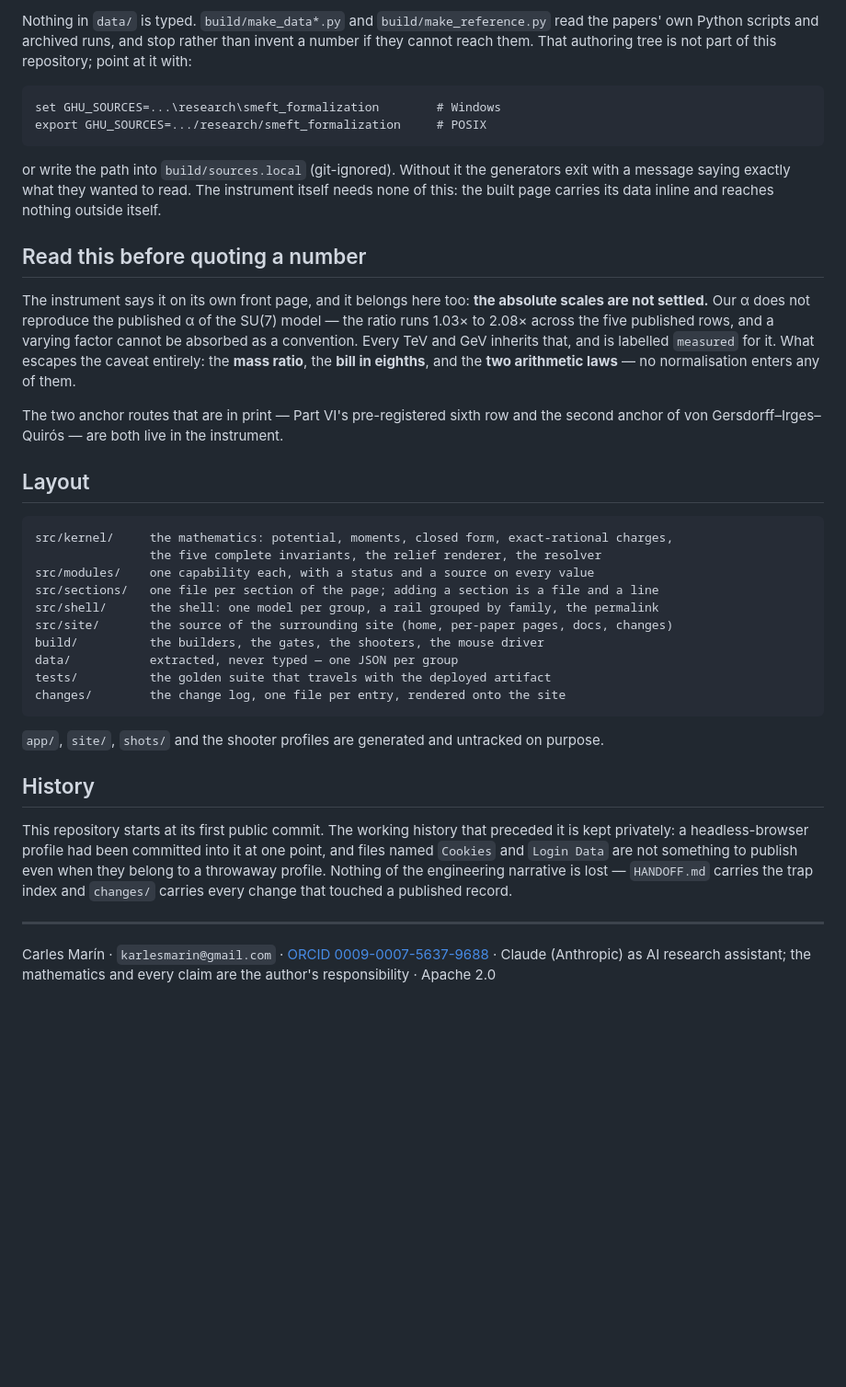
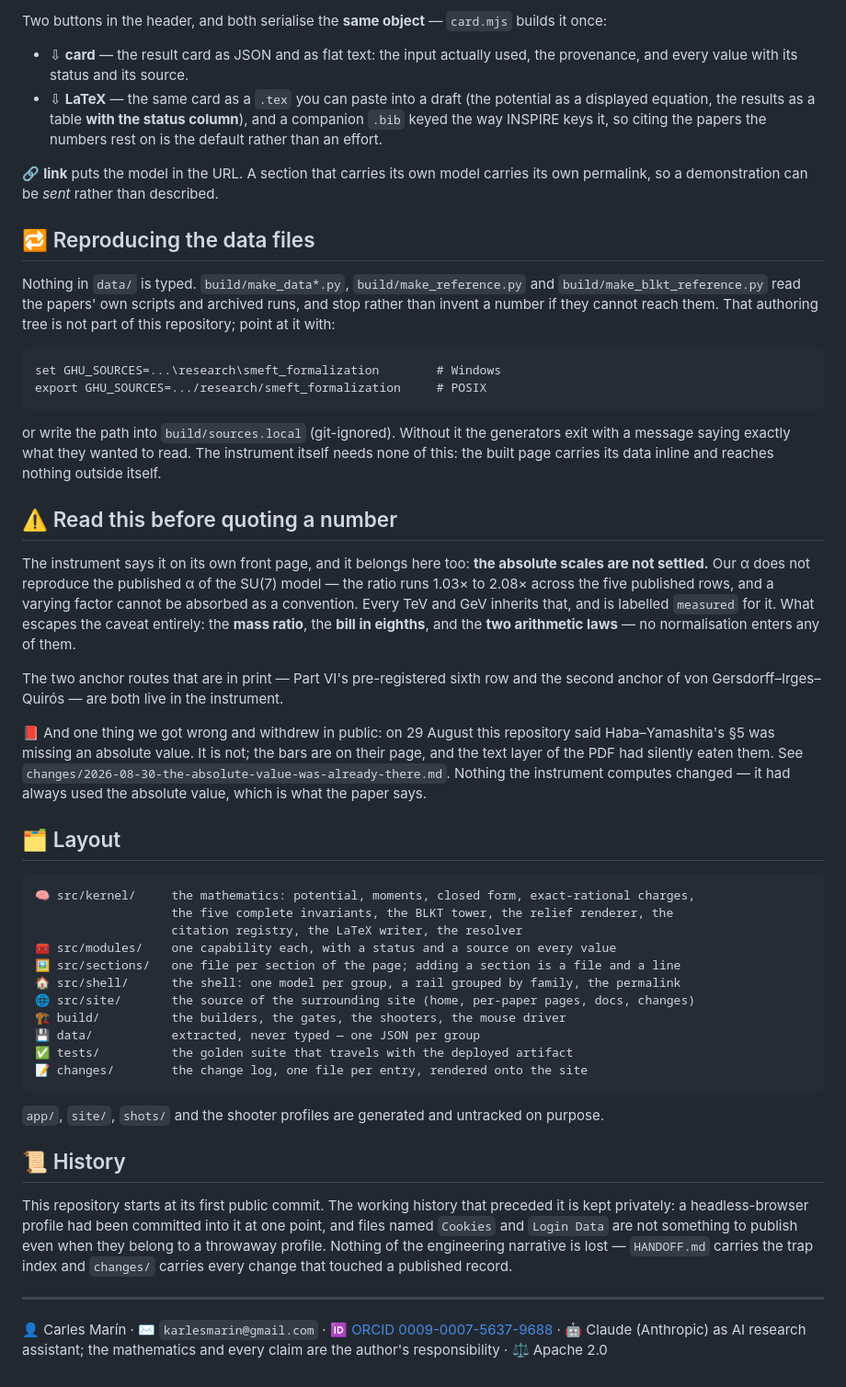
Before and after one commit to karlesmarin/ghu-lab, a Markdown page: README.md, the part around one of its changes. Shown at 92% size. Rendered like a GitHub page; blank space fills up the shorter version.

````diff
--- a/README.md
+++ b/README.md
@@ -49,7 +52,22 @@ never failed is not a guard, and `HANDOFF.md` carries the index of what each one
 
-Nothing in `data/` is typed. `build/make_data*.py` and `build/make_reference.py` read the papers'
-own Python scripts and archived runs, and stop rather than invent a number if they cannot reach
-them. That authoring tree is not part of this repository; point at it with:
+Two buttons in the header, and both serialise the **same object** — `card.mjs` builds it once:
+
+- ⇩ **card** — the result card as JSON and as flat text: the input actually used, the provenance,
+  and every value with its status and its source.
+- ⇩ **LaTeX** — the same card as a `.tex` you can paste into a draft (the potential as a displayed
+  equation, the results as a table **with the status column**), and a companion `.bib` keyed the
+  way INSPIRE keys it, so citing the papers the numbers rest on is the default rather than an
+  effort.
+
+🔗 **link** puts the model in the URL. A section that carries its own model carries its own
+permalink, so a demonstration can be *sent* rather than described.
+
+## 🔁 Reproducing the data files
+
+Nothing in `data/` is typed. `build/make_data*.py`, `build/make_reference.py` and
+`build/make_blkt_reference.py` read the papers' own scripts and archived runs, and stop rather than
+invent a number if they cannot reach them. That authoring tree is not part of this repository;
+point at it with:
 
 ```
 set GHU_SOURCES=...\research\smeft_formalization        # Windows
@@ -60,7 +78,7 @@ or write the path into `build/sources.local` (git-ignored). Without it the gener
 a message saying exactly what they wanted to read. The instrument itself needs none of this: the
 built page carries its data inline and reaches nothing outside itself.
 
-## Read this before quoting a number
+## ⚠️ Read this before quoting a number
 
 The instrument says it on its own front page, and it belongs here too: **the absolute scales are
 not settled.** Our α does not reproduce the published α of the SU(7) model — the ratio runs
@@ -72,24 +90,31 @@ no normalisation enters any of them.
 The two anchor routes that are in print — Part VI's pre-registered sixth row and the second
 anchor of von Gersdorff–Irges–Quirós — are both live in the instrument.
 
-## Layout
+📕 And one thing we got wrong and withdrew in public: on 29 August this repository said
+Haba–Yamashita's §5 was missing an absolute value. It is not; the bars are on their page, and the
+text layer of the PDF had silently eaten them. See
+`changes/2026-08-30-the-absolute-value-was-already-there.md`. Nothing the instrument computes
+changed — it had always used the absolute value, which is what the paper says.
+
+## 🗂️ Layout
 
 ```
-src/kernel/     the mathematics: potential, moments, closed form, exact-rational charges,
-                the five complete invariants, the relief renderer, the resolver
-src/modules/    one capability each, with a status and a source on every value
-src/sections/   one file per section of the page; adding a section is a file and a line
-src/shell/      the shell: one model per group, a rail grouped by family, the permalink
-src/site/       the source of the surrounding site (home, per-paper pages, docs, changes)
-build/          the builders, the gates, the shooters, the mouse driver
-data/           extracted, never typed — one JSON per group
-tests/          the golden suite that travels with the deployed artifact
-changes/        the change log, one file per entry, rendered onto the site
+🧠 src/kernel/     the mathematics: potential, moments, closed form, exact-rational charges,
+                   the five complete invariants, the BLKT tower, the relief renderer, the
+                   citation registry, the LaTeX writer, the resolver
+🧰 src/modules/    one capability each, with a status and a source on every value
+🖼️ src/sections/   one file per section of the page; adding a section is a file and a line
+🏠 src/shell/      the shell: one model per group, a rail grouped by family, the permalink
+🌐 src/site/       the source of the surrounding site (home, per-paper pages, docs, changes)
+🏗️ build/          the builders, the gates, the shooters, the mouse driver
+💾 data/           extracted, never typed — one JSON per group
+✅ tests/          the golden suite that travels with the deployed artifact
+📝 changes/        the change log, one file per entry, rendered onto the site
 ```
 
 `app/`, `site/`, `shots/` and the shooter profiles are generated and untracked on purpose.
 
-## History
+## 📜 History
 
 This repository starts at its first public commit. The working history that preceded it is kept
 privately: a headless-browser profile had been committed into it at one point, and files named
@@ -99,7 +124,7 @@ profile. Nothing of the engineering narrative is lost — `HANDOFF.md` carries t
 
 ---
 
-Carles Marín · `karlesmarin@gmail.com` ·
-[ORCID 0009-0007-5637-9688](https://orcid.org/0009-0007-5637-9688) ·
-Claude (Anthropic) as AI research assistant; the mathematics and every claim are the author's
-responsibility · Apache 2.0
+👤 Carles Marín · ✉️ `karlesmarin@gmail.com` ·
+🆔 [ORCID 0009-0007-5637-9688](https://orcid.org/0009-0007-5637-9688) ·
+🤖 Claude (Anthropic) as AI research assistant; the mathematics and every claim are the author's
+responsibility · ⚖️ Apache 2.0
````
Also changed, not shown: other parts of README.md (+28 -25 lines).
